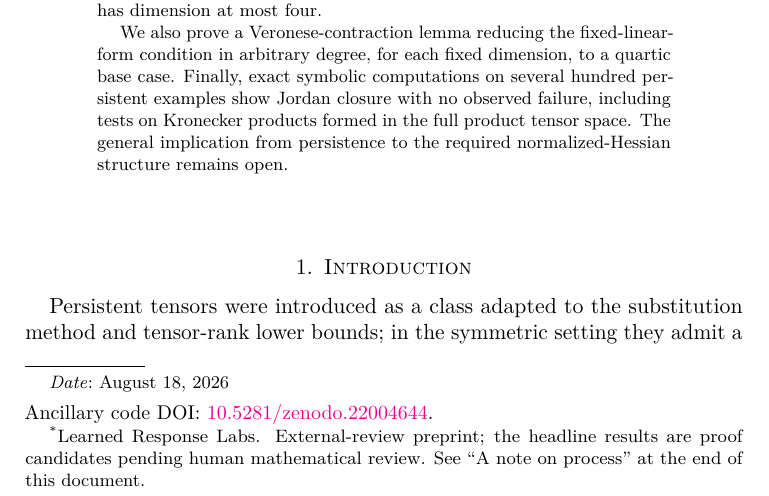
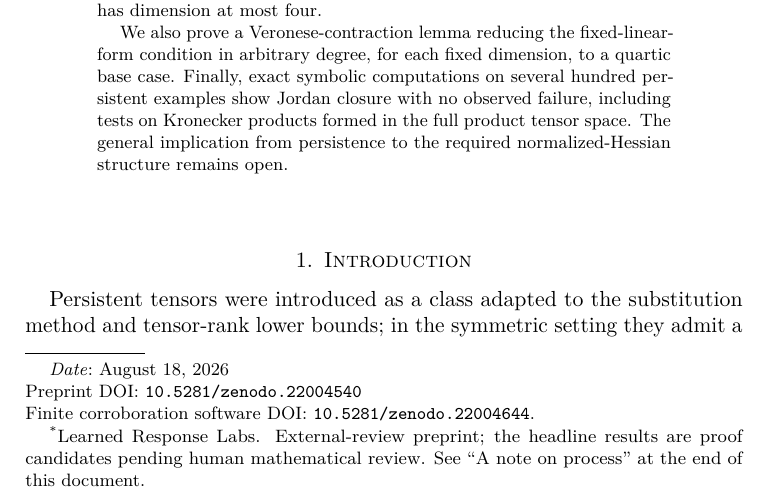
Before and after one commit to LearnedResponse/NHSKPSPT, a LaTeX paper (paper/main.tex): part of page 1 of 13, cut so that both start at the same text. Compiled offline with pdfLaTeX.

Commit message:
Sync paper with both reserved DOIs on the front page (preprint 22004540, software 22004644; brace repair included); README lists both
Co-Authored-By: Claude Fable 5 <noreply@anthropic.com>
Claude-Session: https://claude.ai/code/session_51045a57-2ff1-47f1-9b87-3d96188f4160

```diff
--- a/paper/main.tex
+++ b/paper/main.tex
@@ -32,12 +32,14 @@
 \newcommand{\boxt}{\mathbin{\boxtimes}}
 \newcommand{\Nsp}{\mathcal N}
 \newcommand{\Msp}{\mathcal M}
+\newcommand{\PaperDOI}{\href{https://doi.org/10.5281/zenodo.22004540}{\nolinkurl{10.5281/zenodo.22004540}}}
+\newcommand{\SoftwareDOI}{\href{https://doi.org/10.5281/zenodo.22004644}{\nolinkurl{10.5281/zenodo.22004644}}}
 
 \title[Normalized Hessian Spaces and Kronecker Products]{Normalized Hessian Spaces and Kronecker Products\\of Symmetric Persistent Tensors}
 \author[Adam Guetz]{Adam Guetz\textsuperscript{*}}
 \thanks{\textsuperscript{*}Learned Response Labs. External-review preprint; the headline results are proof candidates pending human mathematical review. See ``A note on process'' at the end of this document.}
-\date{August 18, 2026\\[0.35em]\normalfont\small
-Ancillary code DOI: \href{https://doi.org/10.5281/zenodo.22004644}{\textcolor{magenta}{10.5281/zenodo.22004644}}}
+\date{August 18, 2026\\Preprint DOI: \PaperDOI\\Finite corroboration software DOI: \SoftwareDOI}
+
 
 \begin{document}
 
```
Also changed, not shown: README.md, paper/normalized_hessian_kronecker_note.pdf.
